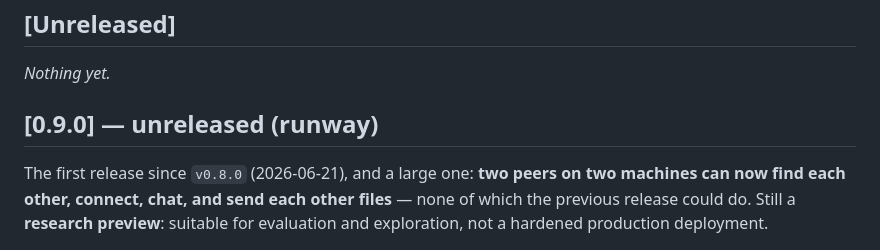
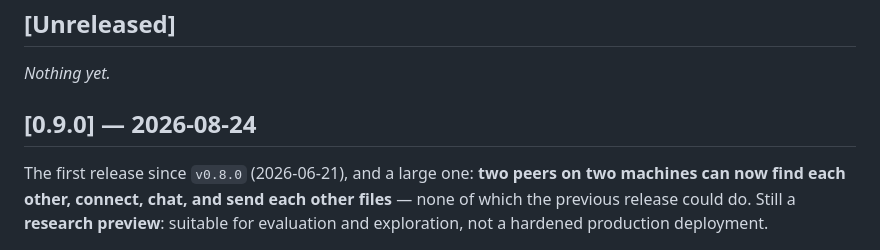
Before and after one commit to EntityChurch/entity-browser-rust, a Markdown page: CHANGELOG.md, the part around the change. Drawn GitHub-style.

Commit message:
release: cut 0.9.0
The 0.9.0 heading said "unreleased (runway)" -- correct while it was one, and a
public claim that this is not a release the moment it becomes one. It carries
its release date now, and the empty [Unreleased] above it is already open.

This release does not publish .github/. The workflow pins a core-rust tag that
does not exist yet, so it cannot be dispatched, and downloadable binaries are
held behind an outstanding audit regardless. It stays in the repo and ships when
it can do something.

Signed-off-by: billatbillslab <billatbillslab@users.noreply.github.com>

```diff
--- a/CHANGELOG.md
+++ b/CHANGELOG.md
@@ -14,7 +14,7 @@ downloading the artifact.
 
 _Nothing yet._
 
-## [0.9.0] — unreleased (runway)
+## [0.9.0] — 2026-08-24
 
 The first release since `v0.8.0` (2026-06-21), and a large one: **two peers on
 two machines can now find each other, connect, chat, and send each other
```
